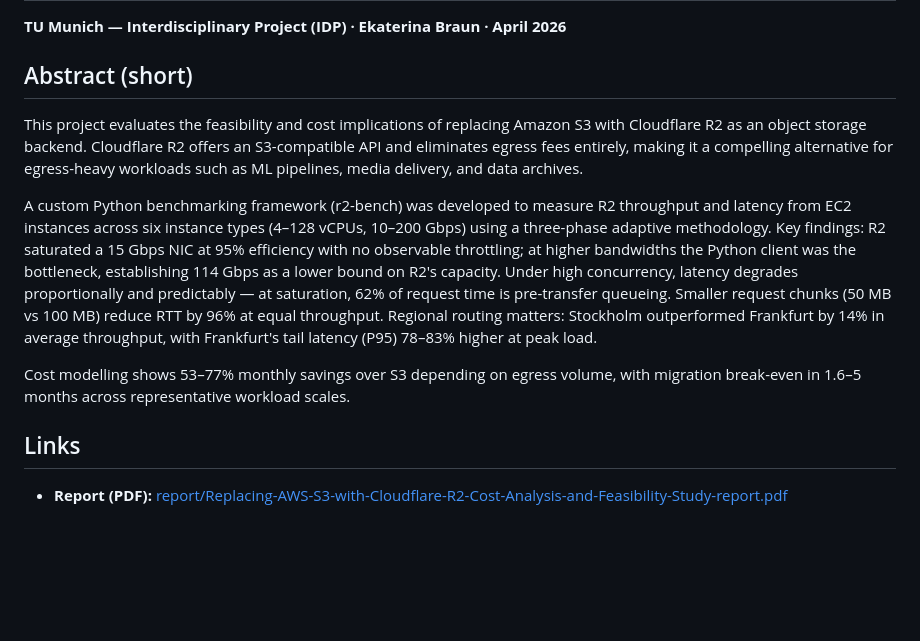
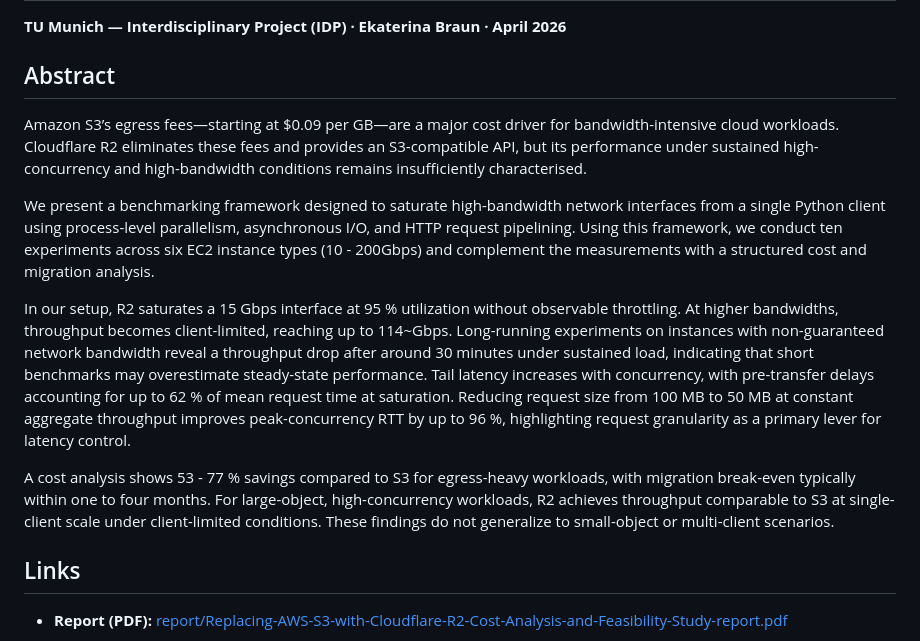
Before and after one commit to Frosendroska/tum-idp, a Markdown page: README.md, the part around the change. Rendered like a GitHub page; blank space fills up the shorter version.

```diff
--- a/README.md
+++ b/README.md
@@ -4,13 +4,15 @@
 
 **TU Munich — Interdisciplinary Project (IDP) · Ekaterina Braun · April 2026**
 
-## Abstract (short)
+## Abstract
 
-This project evaluates the feasibility and cost implications of replacing Amazon S3 with Cloudflare R2 as an object storage backend. Cloudflare R2 offers an S3-compatible API and eliminates egress fees entirely, making it a compelling alternative for egress-heavy workloads such as ML pipelines, media delivery, and data archives.
+Amazon S3’s egress fees—starting at $0.09 per GB—are a major cost driver for bandwidth-intensive cloud workloads. Cloudflare R2 eliminates these fees and provides an S3-compatible API, but its performance under sustained high-concurrency and high-bandwidth conditions remains insufficiently characterised.
 
-A custom Python benchmarking framework (r2-bench) was developed to measure R2 throughput and latency from EC2 instances across six instance types (4–128 vCPUs, 10–200 Gbps) using a three-phase adaptive methodology. Key findings: R2 saturated a 15 Gbps NIC at 95% efficiency with no observable throttling; at higher bandwidths the Python client was the bottleneck, establishing 114 Gbps as a lower bound on R2's capacity. Under high concurrency, latency degrades proportionally and predictably — at saturation, 62% of request time is pre-transfer queueing. Smaller request chunks (50 MB vs 100 MB) reduce RTT by 96% at equal throughput. Regional routing matters: Stockholm outperformed Frankfurt by 14% in average throughput, with Frankfurt's tail latency (P95) 78–83% higher at peak load.
+We present a benchmarking framework designed to saturate high-bandwidth network interfaces from a single Python client using process-level parallelism, asynchronous I/O, and HTTP request pipelining. Using this framework, we conduct ten experiments across six EC2 instance types (10 - 200Gbps) and complement the measurements with a structured cost and migration analysis.
 
-Cost modelling shows 53–77% monthly savings over S3 depending on egress volume, with migration break-even in 1.6–5 months across representative workload scales.
+In our setup, R2 saturates a 15 Gbps interface at 95 % utilization without observable throttling. At higher bandwidths, throughput becomes client-limited, reaching up to 114~Gbps. Long-running experiments on instances with non-guaranteed network bandwidth reveal a throughput drop after around 30 minutes under sustained load, indicating that short benchmarks may overestimate steady-state performance. Tail latency increases with concurrency, with pre-transfer delays accounting for up to 62 % of mean request time at saturation. Reducing request size from 100 MB to 50 MB at constant aggregate throughput improves peak-concurrency RTT by up to 96 %, highlighting request granularity as a primary lever for latency control.
+
+A cost analysis shows 53 - 77 % savings compared to S3 for egress-heavy workloads, with migration break-even typically within one to four months. For large-object, high-concurrency workloads, R2 achieves throughput comparable to S3 at single-client scale under client-limited conditions. These findings do not generalize to small-object or multi-client scenarios.
 
 ## Links
 
```
